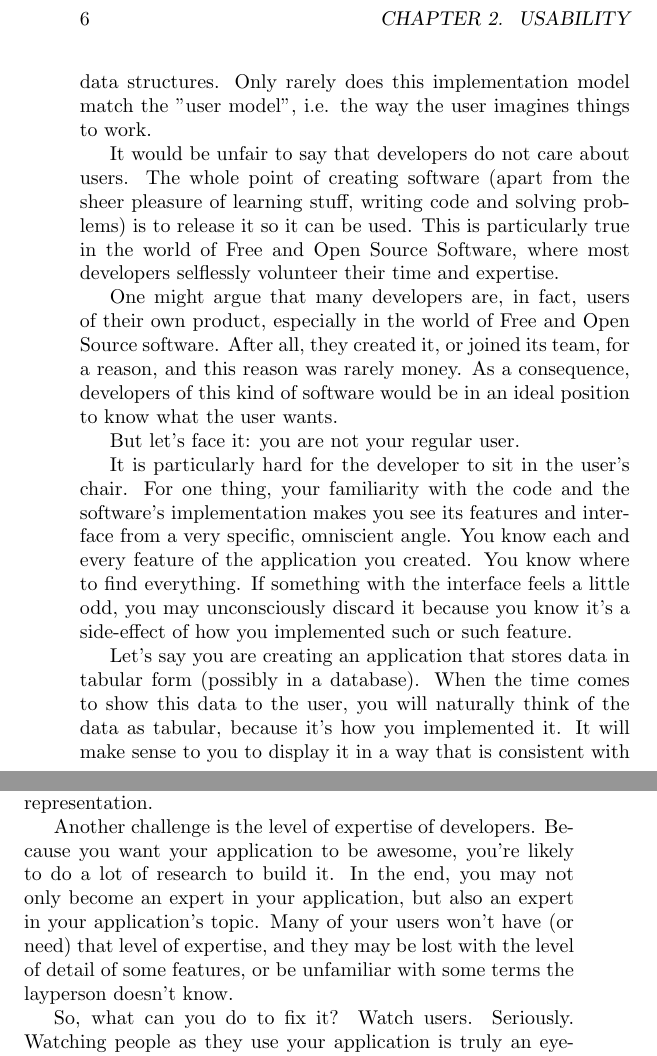
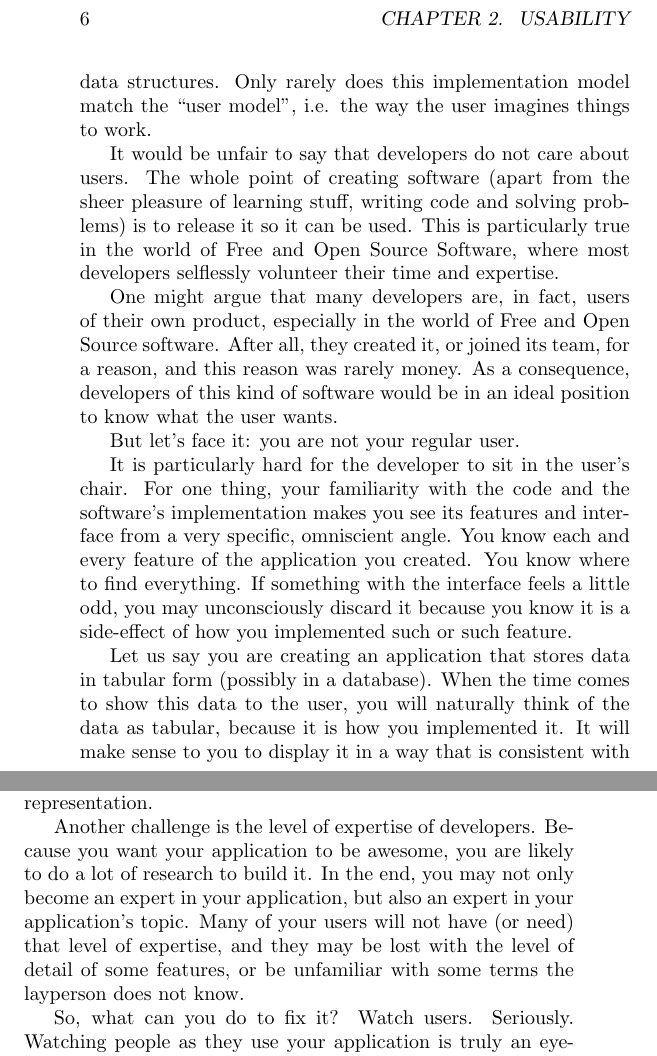
Before and after one commit to Open-Advice/Open-Advice, a LaTeX thesis (Open-Advice.tex, which reads usability/GuillaumePaumier.tex): two parts of pages 12 and 13 of 72, joined at a grey line, cut so that both start at the same text. Compiled offline with pdfLaTeX.

Commit message:
more editing

```diff
--- a/usability/GuillaumePaumier.tex
+++ b/usability/GuillaumePaumier.tex
@@ -12,7 +12,7 @@ Most Wikipedia readers arrive through search engines. Statistics show they spend
 
 Wikipedia and its sister projects are powered by a wiki engine called MediaWiki (and supported by the Wikimedia Foundation; all these confusing names alone are a usability sin). For a long time, the development of MediaWiki was primarily led by software developers. The MediaWiki community has a strong developer base; actually, this community is almost entirely composed of developers. Only recently did designers join the community, and they were hired by the Wikimedia Foundation in this capacity. There are hardly any volunteer designers in the community.
 
-This has caused the application to be built and "designed" exclusively by developers. As a consequence, the interface has naturally taken a shape that closely follows the "implementation model", i.e. the way the software is implemented in the code and data structures. Only rarely does this implementation model match the "user model", i.e. the way the user imagines things to work.
+This has caused the application to be built and "designed" exclusively by developers. As a consequence, the interface has naturally taken a shape that closely follows the "implementation model", i.e. the way the software is implemented in the code and data structures. Only rarely does this implementation model match the ``user model'', i.e. the way the user imagines things to work.
 
 It would be unfair to say that developers do not care about users. The whole point of creating software (apart from the sheer pleasure of learning stuff, writing code and solving problems) is to release it so it can be used. This is particularly true in the world of Free and Open Source Software, where most developers selflessly volunteer their time and expertise.
 
@@ -20,11 +20,11 @@ One might argue that many developers are, in fact, users of their own product, e
 
 But let's face it: you are not your regular user.
 
-It is particularly hard for the developer to sit in the user's chair. For one thing, your familiarity with the code and the software's implementation makes you see its features and interface from a very specific, omniscient angle. You know each and every feature of the application you created. You know where to find everything. If something with the interface feels a little odd, you may unconsciously discard it because you know it's a side-effect of how you implemented such or such feature.
+It is particularly hard for the developer to sit in the user's chair. For one thing, your familiarity with the code and the software's implementation makes you see its features and interface from a very specific, omniscient angle. You know each and every feature of the application you created. You know where to find everything. If something with the interface feels a little odd, you may unconsciously discard it because you know it is a side-effect of how you implemented such or such feature.
 
-Let's say you are creating an application that stores data in tabular form (possibly in a database). When the time comes to show this data to the user, you will naturally think of the data as tabular, because it's how you implemented it. It will make sense to you to display it in a way that is consistent with how it is stored. Similarly, any kind of array or other sequential structure is bound to be remembered as such, and displayed in a sequential format in the interface as well, perhaps as a list. However, another format may make more sense for the regular user, for example a set of sentences, a chart, or another visual representation.
+Let us say you are creating an application that stores data in tabular form (possibly in a database). When the time comes to show this data to the user, you will naturally think of the data as tabular, because it is how you implemented it. It will make sense to you to display it in a way that is consistent with how it is stored. Similarly, any kind of array or other sequential structure is bound to be remembered as such, and displayed in a sequential format in the interface as well, perhaps as a list. However, another format may make more sense for the regular user, for example a set of sentences, a chart, or another visual representation.
 
-Another challenge is the level of expertise of developers. Because you want your application to be awesome, you're likely to do a lot of research to build it. In the end, you may not only become an expert in your application, but also an expert in your application's topic. Many of your users won't have (or need) that level of expertise, and they may be lost with the level of detail of some features, or be unfamiliar with some terms the layperson doesn't know.
+Another challenge is the level of expertise of developers. Because you want your application to be awesome, you are likely to do a lot of research to build it. In the end, you may not only become an expert in your application, but also an expert in your application's topic. Many of your users will not have (or need) that level of expertise, and they may be lost with the level of detail of some features, or be unfamiliar with some terms the layperson does not know.
 
 So, what can you do to fix it? Watch users. Seriously. Watching people as they use your application is truly an eye-opening experience.
 
```
Also changed, not shown: usability/GuillaumePaumier.tex (2 more changed lines).
